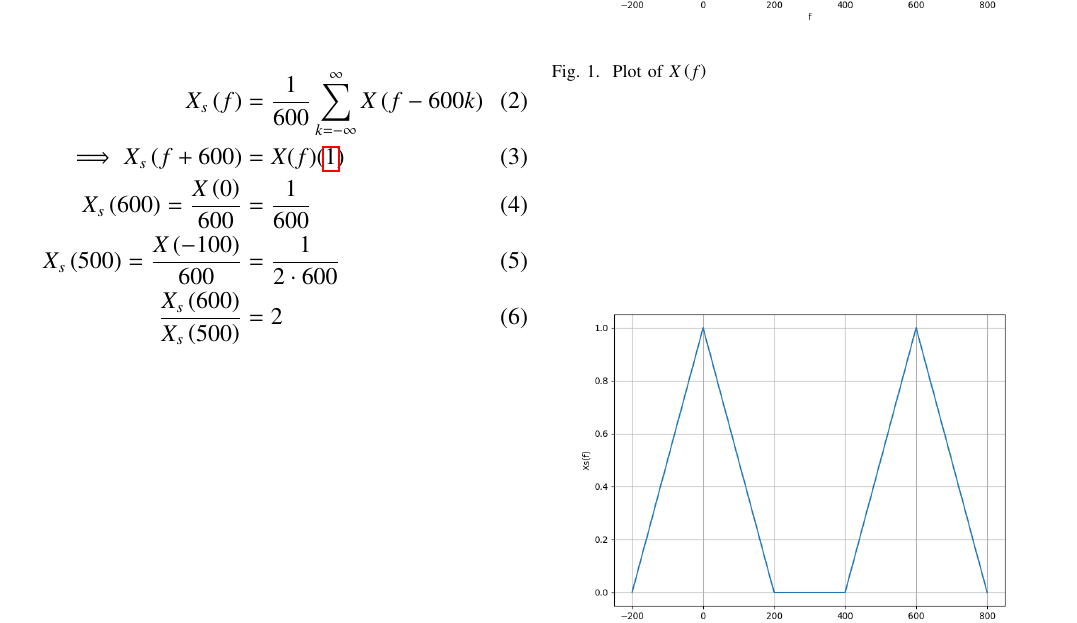
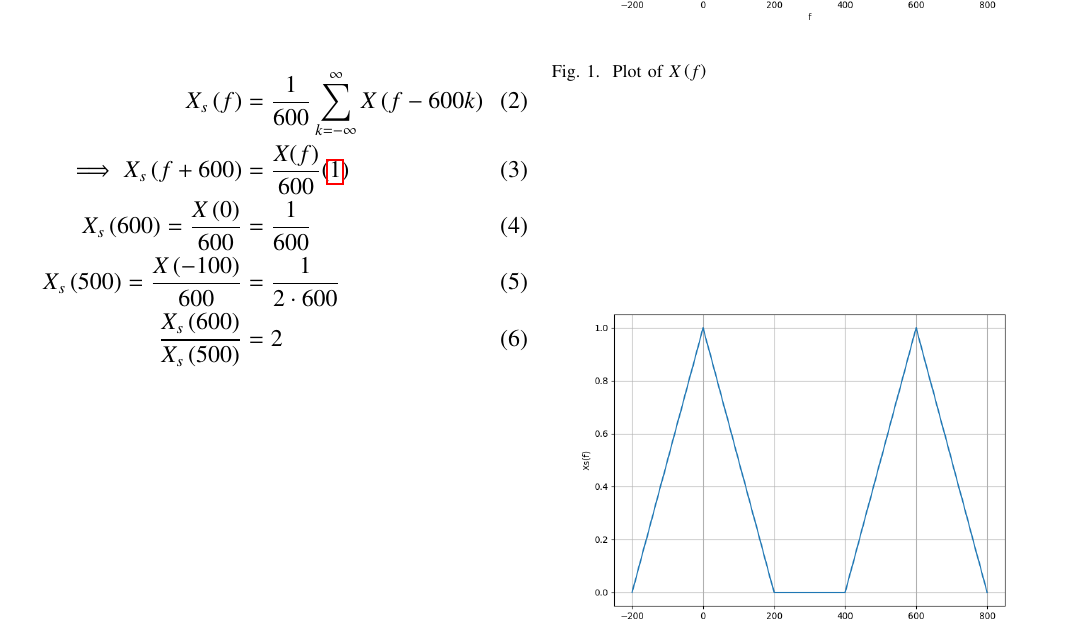
Before and after one commit to NikhithaSri4/GATE-2023-BM-33, a LaTeX paper (GATE-BM-33-2023/gate.tex): part of the page, cut so that both start at the same text. Compiled offline with pdfLaTeX.

Commit message:
Add files via upload

```diff
--- a/GATE-BM-33-2023/gate.tex
+++ b/GATE-BM-33-2023/gate.tex
@@ -141,7 +141,7 @@ The signal is uniformly sampled at a sampling rate of 600 Hz. The Fourier transf
 
 \begin{align}
 X_s\brak{f} &= \frac{1}{600} \sum_{k=-\infty}^{\infty} X\brak{f - 600k} \\
-\implies X_s\brak{f+600} &= X(f) \eqref{eq:BM33} \\
+\implies X_s\brak{f+600} &= \frac{X(f)}{600}  \eqref{eq:BM33} \\
 X_s\brak{600} = \frac{X\brak{0}}{600} &= \frac{1}{600} \\
 X_s\brak{500} = \frac{X\brak{-100}}{600} &= \frac{1}{2\cdot 600} \\
 \frac{X_s\brak{600}}{X_s\brak{500}} &= 2
```
Also changed, not shown: GATE-BM-33-2023/gate.pdf, 1 other file.
